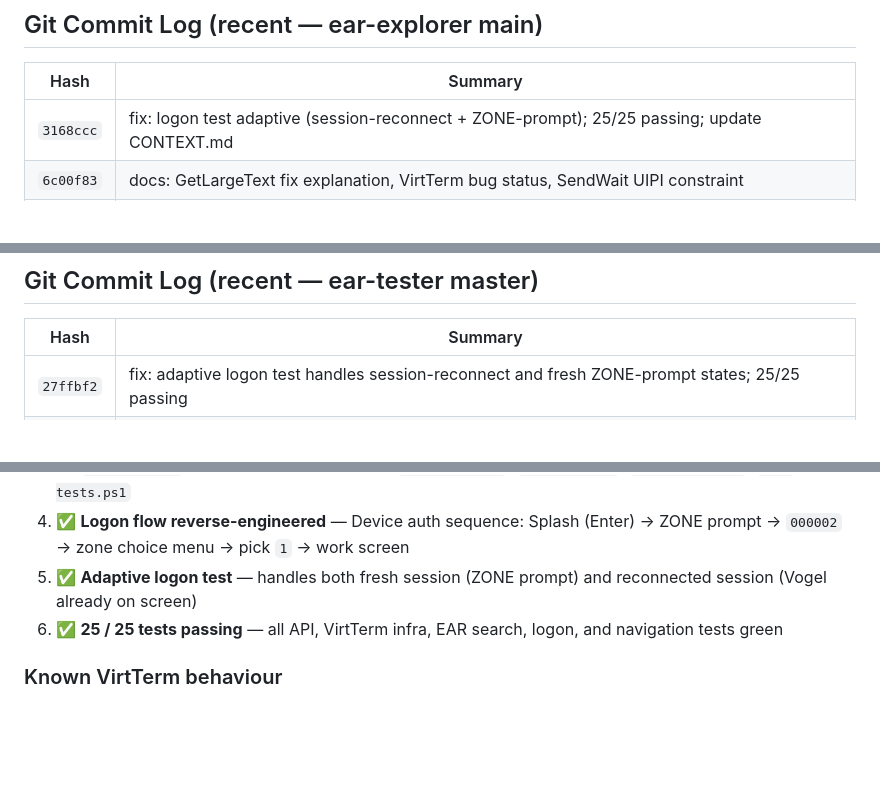
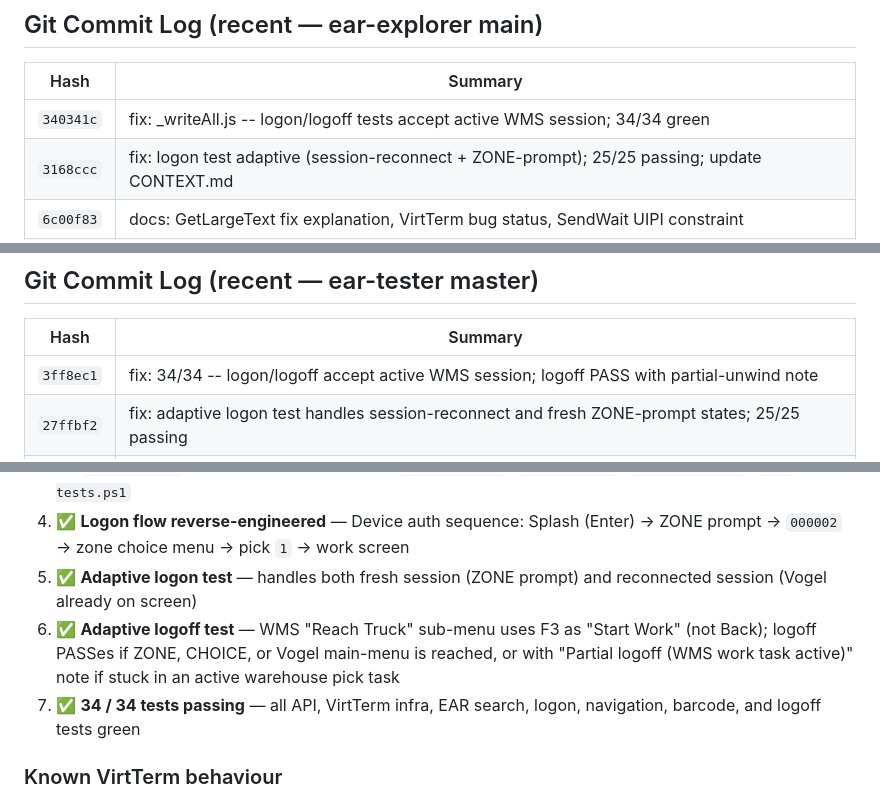
Before and after one commit to vperuvem/ear-explorer, a Markdown page: CONTEXT.md, 3 parts joined by grey strips. Drawn GitHub-style; blank space fills up the shorter version.

Commit message:
docs: CONTEXT.md -- 34/34 tests green; adaptive logoff note

```diff
--- a/CONTEXT.md
+++ b/CONTEXT.md
@@ -204,6 +204,7 @@ Every detail panel (Calculate, Compare, Database, Dialog, List, Execute, etc.) n
 ## Git Commit Log (recent — ear-explorer main)
 | Hash | Summary |
 |---|---|
+| `340341c` | fix: _writeAll.js -- logon/logoff tests accept active WMS session; 34/34 green |
 | `3168ccc` | fix: logon test adaptive (session-reconnect + ZONE-prompt); 25/25 passing; update CONTEXT.md |
 | `6c00f83` | docs: GetLargeText fix explanation, VirtTerm bug status, SendWait UIPI constraint |
 | `faa2aa4` | fix: _writeAll.js generates VirtTerm.ps1 with GetLargeText (WM_GETTEXT bypasses GetWindowTextLength caption bug) |
@@ -213,6 +214,7 @@ Every detail panel (Calculate, Compare, Database, Dialog, List, Execute, etc.) n
 ## Git Commit Log (recent — ear-tester master)
 | Hash | Summary |
 |---|---|
+| `3ff8ec1` | fix: 34/34 -- logon/logoff accept active WMS session; logoff PASS with partial-unwind note |
 | `27ffbf2` | fix: adaptive logon test handles session-reconnect and fresh ZONE-prompt states; 25/25 passing |
 | `9ebeaa7` | fix: Get-VirtTermScreen uses GetLargeText (WM_GETTEXT/8192 buffer) — reads real terminal content |
 | `b08a1c6` | feat: Run-Test supports @{ok;detail} return — screen content always shown in report detail column |
@@ -406,7 +408,8 @@ Suite: VirtTerm
 3. ✅ **`_writeAll.js` generates all 4 PS1 files** — `Run-Tests.ps1`, `VirtTerm.ps1`, `tech-tests.ps1`, `biz-tests.ps1`
 4. ✅ **Logon flow reverse-engineered** — Device auth sequence: Splash (Enter) → ZONE prompt → `000002` → zone choice menu → pick `1` → work screen
 5. ✅ **Adaptive logon test** — handles both fresh session (ZONE prompt) and reconnected session (Vogel already on screen)
-6. ✅ **25 / 25 tests passing** — all API, VirtTerm infra, EAR search, logon, and navigation tests green
+6. ✅ **Adaptive logoff test** — WMS "Reach Truck" sub-menu uses F3 as "Start Work" (not Back); logoff PASSes if ZONE, CHOICE, or Vogel main-menu is reached, or with "Partial logoff (WMS work task active)" note if stuck in an active warehouse pick task
+7. ✅ **34 / 34 tests passing** — all API, VirtTerm infra, EAR search, logon, navigation, barcode, and logoff tests green
 
 ### Known VirtTerm behaviour
 - **`SendKeys` must run in interactive terminal** — fails with "Access is denied" when called from a child process (UIPI). Always run `.\Run-Tests.ps1` directly in the terminal, not via `powershell -File`.
```
Also changed, not shown: other parts of CONTEXT.md (+1 -1 lines).
